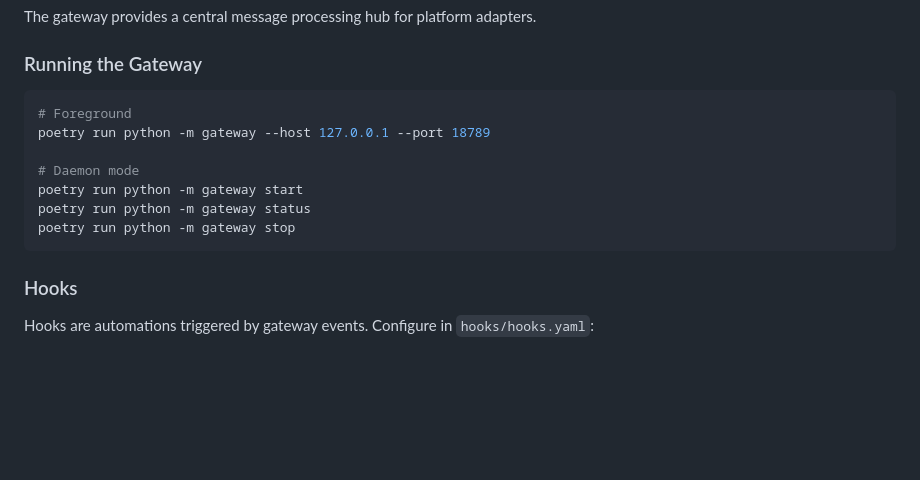
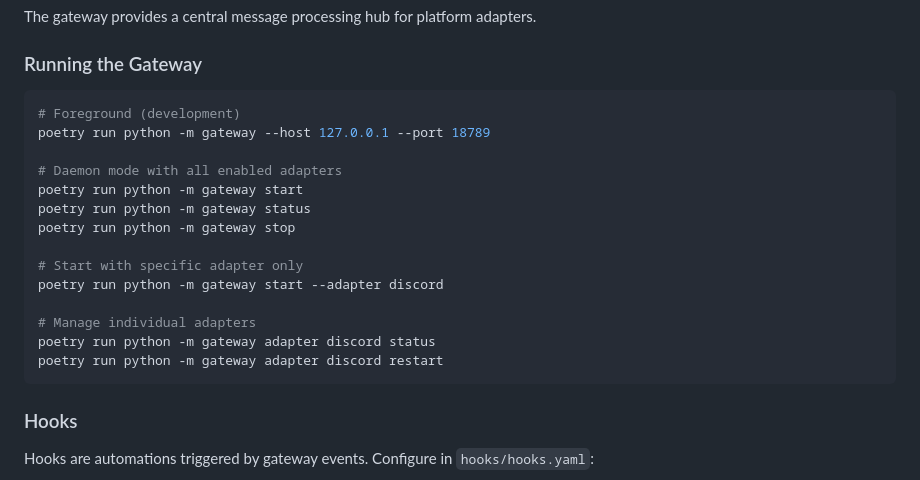
Before and after one commit to BangRocket/mypal-engine, a Markdown page: README.md, the part around the change. Rendered like a GitHub page; blank space fills up the shorter version.

Commit message:
docs: update wiki and README with gateway adapter management
- Gateway.md: Add adapter management section with CLI commands,
  adapter configuration (adapters.yaml), and restart policies
- Discord-Features.md: Add response behavior section explaining
  typing indicator during streaming
- README.md: Add adapter-specific gateway commands

Co-Authored-By: Claude Opus 4.5 <noreply@anthropic.com>

````diff
--- a/README.md
+++ b/README.md
@@ -221,13 +221,20 @@ The gateway provides a central message processing hub for platform adapters.
 ### Running the Gateway
 
 ```bash
-# Foreground
+# Foreground (development)
 poetry run python -m gateway --host 127.0.0.1 --port 18789
 
-# Daemon mode
+# Daemon mode with all enabled adapters
 poetry run python -m gateway start
 poetry run python -m gateway status
 poetry run python -m gateway stop
+
+# Start with specific adapter only
+poetry run python -m gateway start --adapter discord
+
+# Manage individual adapters
+poetry run python -m gateway adapter discord status
+poetry run python -m gateway adapter discord restart
 ```
 
 ### Hooks
````
